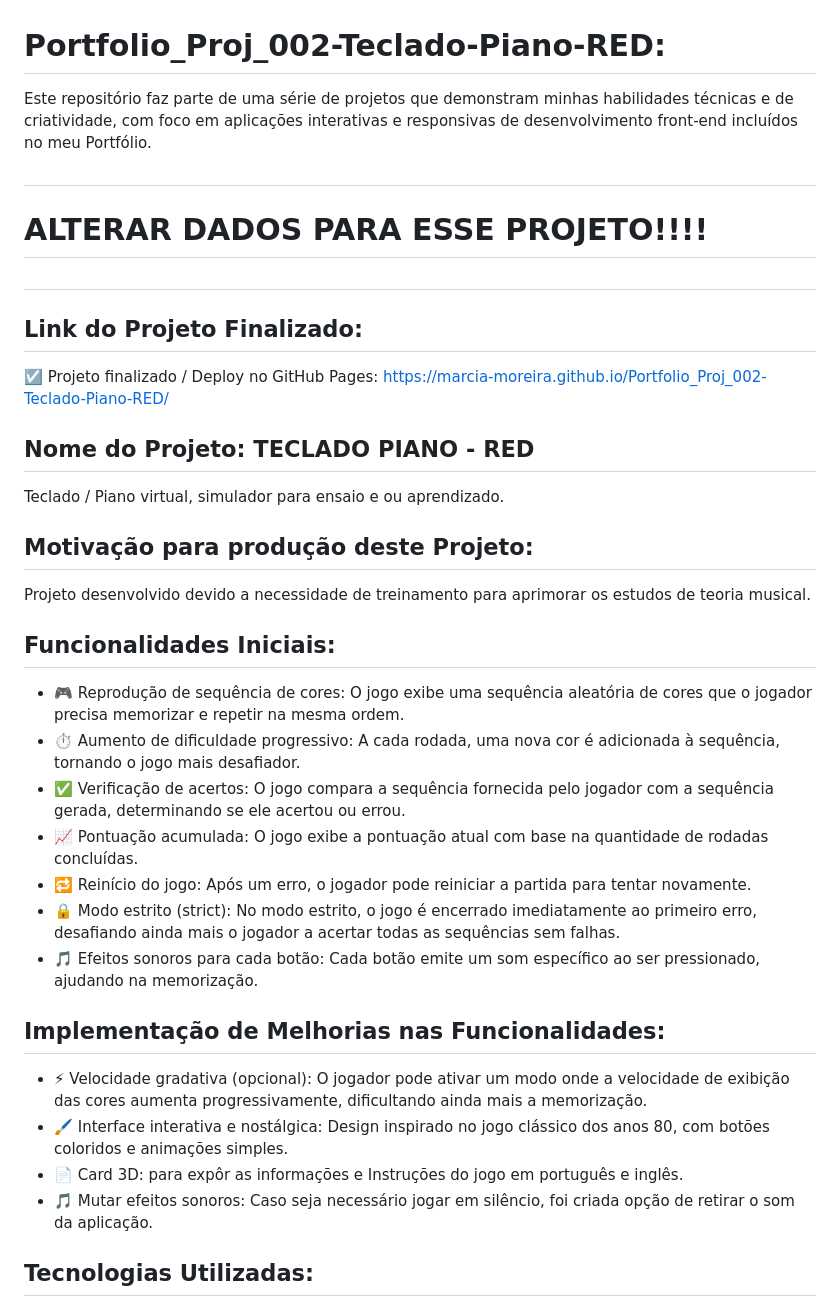
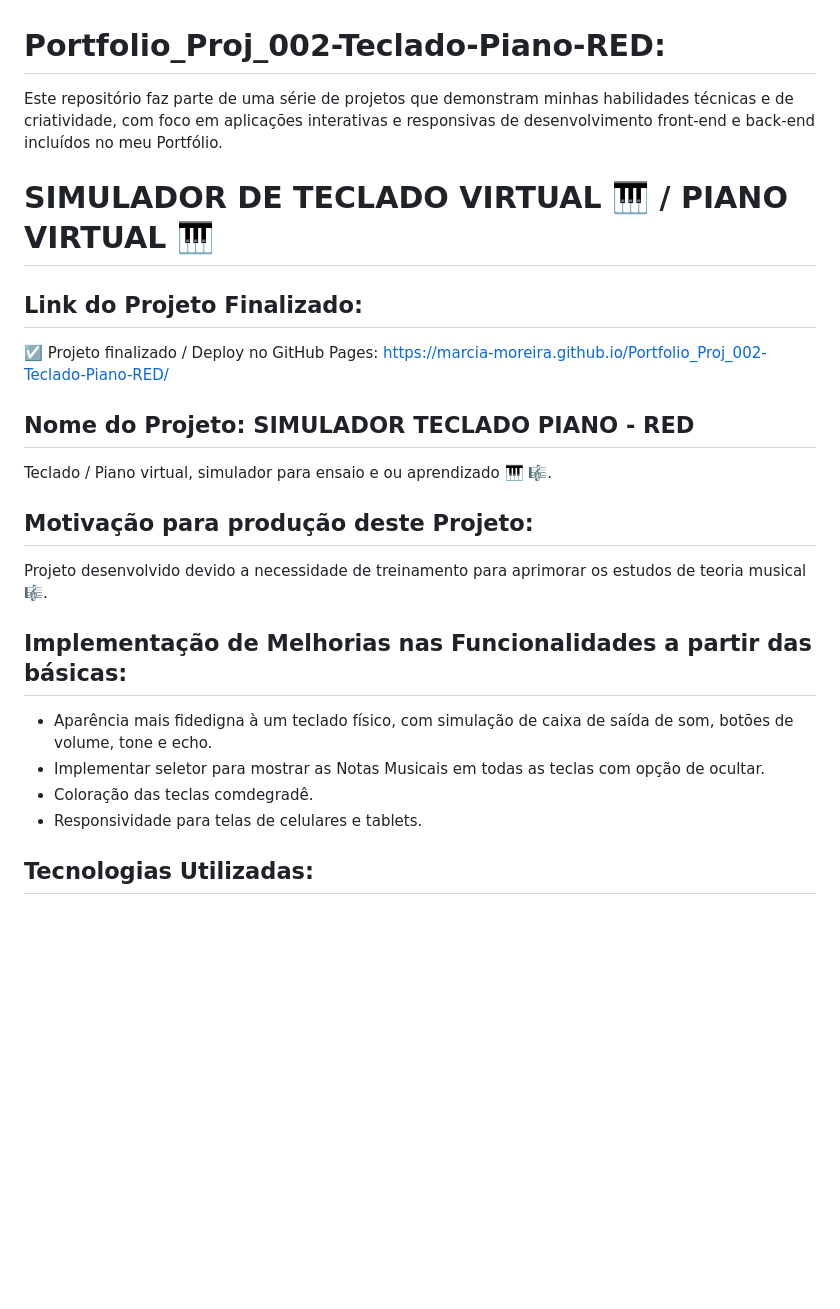
Before and after one commit to Marcia-Moreira/Portfolio_Proj_002-Teclado-Piano-RED, a Markdown page: README.md, the part around one of its changes. GitHub-like rendering; blank space fills up the shorter version.

```diff
--- a/README.md
+++ b/README.md
@@ -1,36 +1,24 @@
 # Portfolio_Proj_002-Teclado-Piano-RED:
 
-Este repositório faz parte de uma série de projetos que demonstram minhas habilidades técnicas e de criatividade, com foco em aplicações interativas e responsivas de desenvolvimento front-end incluídos no meu Portfólio.
+Este repositório faz parte de uma série de projetos que demonstram minhas habilidades técnicas e de criatividade, com foco em aplicações interativas e responsivas de desenvolvimento front-end e back-end incluídos no meu Portfólio.
 
-##
-
-# ALTERAR DADOS PARA ESSE PROJETO!!!!
-
-##
+# SIMULADOR DE TECLADO VIRTUAL 🎹 / PIANO VIRTUAL 🎹
 
 ## Link do Projeto Finalizado:
 ☑️ Projeto finalizado / Deploy no GitHub Pages: https://marcia-moreira.github.io/Portfolio_Proj_002-Teclado-Piano-RED/
 
-## Nome do Projeto: TECLADO PIANO - RED
-Teclado / Piano virtual, simulador para ensaio e ou aprendizado.
+## Nome do Projeto: SIMULADOR TECLADO PIANO - RED
+Teclado / Piano virtual, simulador para ensaio e ou aprendizado 🎹 🎼.
 
 ## Motivação para produção deste Projeto:
-Projeto desenvolvido devido a necessidade de treinamento para aprimorar os estudos de teoria musical.
+Projeto desenvolvido devido a necessidade de treinamento para aprimorar os estudos de teoria musical 🎼.
 
-## Funcionalidades Iniciais:
-- 🎮 Reprodução de sequência de cores: O jogo exibe uma sequência aleatória de cores que o jogador precisa memorizar e repetir na mesma ordem.
-- ⏱️ Aumento de dificuldade progressivo: A cada rodada, uma nova cor é adicionada à sequência, tornando o jogo mais desafiador.
-- ✅ Verificação de acertos: O jogo compara a sequência fornecida pelo jogador com a sequência gerada, determinando se ele acertou ou errou.
-- 📈 Pontuação acumulada: O jogo exibe a pontuação atual com base na quantidade de rodadas concluídas.
-- 🔁 Reinício do jogo: Após um erro, o jogador pode reiniciar a partida para tentar novamente.
-- 🔒 Modo estrito (strict): No modo estrito, o jogo é encerrado imediatamente ao primeiro erro, desafiando ainda mais o jogador a acertar todas as sequências sem falhas.
-- 🎵 Efeitos sonoros para cada botão: Cada botão emite um som específico ao ser pressionado, ajudando na memorização.
+## Implementação de Melhorias nas Funcionalidades a partir das básicas:
 
-## Implementação de Melhorias nas Funcionalidades:
-- ⚡ Velocidade gradativa (opcional): O jogador pode ativar um modo onde a velocidade de exibição das cores aumenta progressivamente, dificultando ainda mais a memorização.
-- 🖌️ Interface interativa e nostálgica: Design inspirado no jogo clássico dos anos 80, com botões coloridos e animações simples.
-- 📄 Card 3D: para expôr as informações e Instruções do jogo em português e inglês.
-- 🎵 Mutar efeitos sonoros: Caso seja necessário jogar em silêncio, foi criada opção de retirar o som da aplicação.
+- Aparência mais fidedigna à um teclado físico, com simulação de caixa de saída de som, botões de volume, tone e echo.
+- Implementar seletor para mostrar as Notas Musicais em todas as teclas com opção de ocultar.
+- Coloração  das teclas comdegradê.
+- Responsividade para telas de celulares e tablets.
 
 ## Tecnologias Utilizadas:
 <!-- https://devicon.dev/ -->
```
Also changed, not shown: other parts of README.md (+11 -28 lines).
